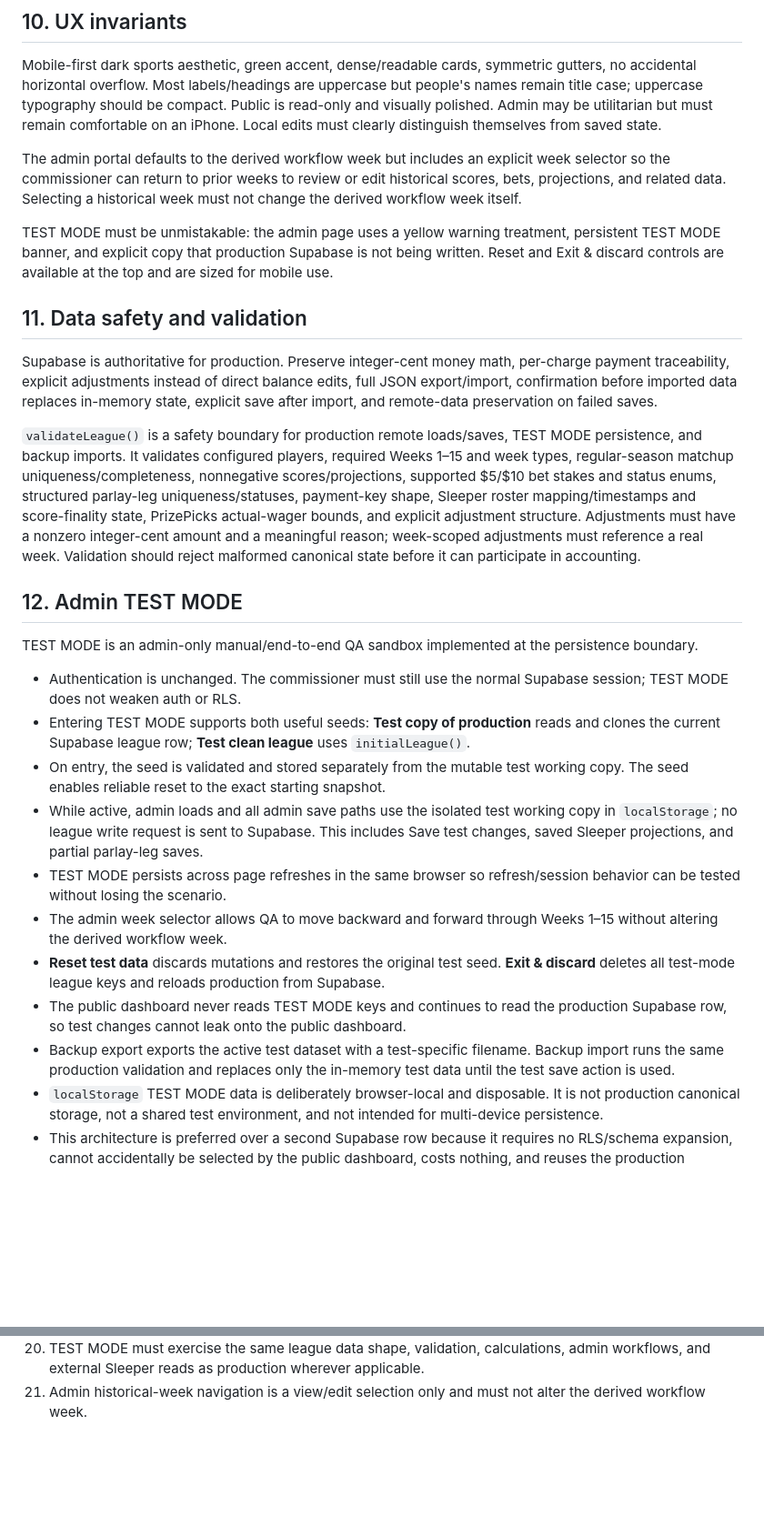
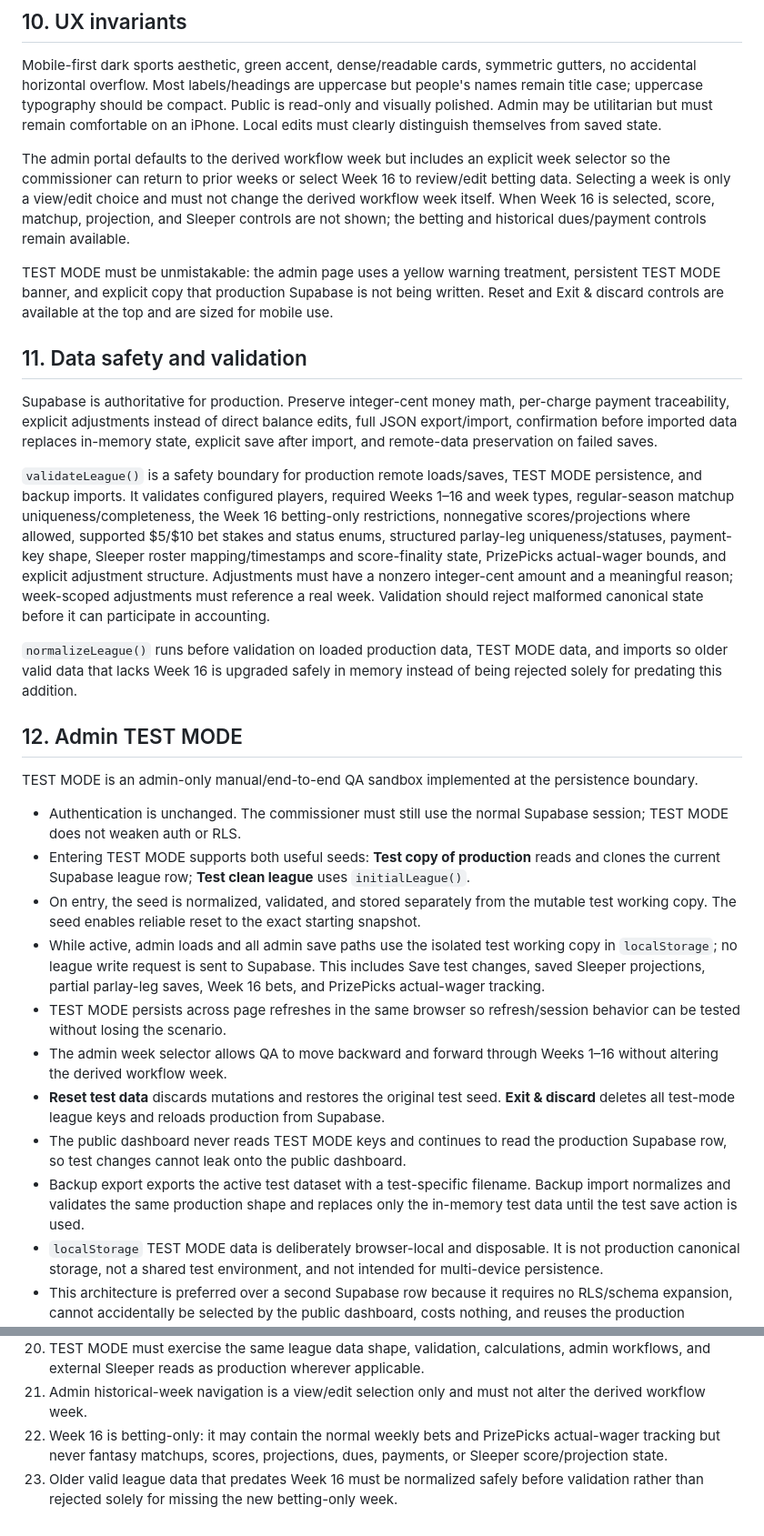
Before and after one commit to aduncan450/fantasy-tracker, a Markdown page: docs/SPEC.md, 2 parts joined by grey strips. Shown at 91% size. Rendered like a GitHub page; blank space fills up the shorter version.

Commit message:
Document Week 16 final betting support

```diff
--- a/docs/SPEC.md
+++ b/docs/SPEC.md
@@ -58,27 +66,29 @@ TEST MODE contains a disposable validated copy of the same canonical data shape
 ## 10. UX invariants
 Mobile-first dark sports aesthetic, green accent, dense/readable cards, symmetric gutters, no accidental horizontal overflow. Most labels/headings are uppercase but people's names remain title case; uppercase typography should be compact. Public is read-only and visually polished. Admin may be utilitarian but must remain comfortable on an iPhone. Local edits must clearly distinguish themselves from saved state.
 
-The admin portal defaults to the derived workflow week but includes an explicit week selector so the commissioner can return to prior weeks to review or edit historical scores, bets, projections, and related data. Selecting a historical week must not change the derived workflow week itself.
+The admin portal defaults to the derived workflow week but includes an explicit week selector so the commissioner can return to prior weeks or select Week 16 to review/edit betting data. Selecting a week is only a view/edit choice and must not change the derived workflow week itself. When Week 16 is selected, score, matchup, projection, and Sleeper controls are not shown; the betting and historical dues/payment controls remain available.
 
 TEST MODE must be unmistakable: the admin page uses a yellow warning treatment, persistent TEST MODE banner, and explicit copy that production Supabase is not being written. Reset and Exit & discard controls are available at the top and are sized for mobile use.
 
 ## 11. Data safety and validation
 Supabase is authoritative for production. Preserve integer-cent money math, per-charge payment traceability, explicit adjustments instead of direct balance edits, full JSON export/import, confirmation before imported data replaces in-memory state, explicit save after import, and remote-data preservation on failed saves.
 
-`validateLeague()` is a safety boundary for production remote loads/saves, TEST MODE persistence, and backup imports. It validates configured players, required Weeks 1–15 and week types, regular-season matchup uniqueness/completeness, nonnegative scores/projections, supported $5/$10 bet stakes and status enums, structured parlay-leg uniqueness/statuses, payment-key shape, Sleeper roster mapping/timestamps and score-finality state, PrizePicks actual-wager bounds, and explicit adjustment structure. Adjustments must have a nonzero integer-cent amount and a meaningful reason; week-scoped adjustments must reference a real week. Validation should reject malformed canonical state before it can participate in accounting.
+`validateLeague()` is a safety boundary for production remote loads/saves, TEST MODE persistence, and backup imports. It validates configured players, required Weeks 1–16 and week types, regular-season matchup uniqueness/completeness, the Week 16 betting-only restrictions, nonnegative scores/projections where allowed, supported $5/$10 bet stakes and status enums, structured parlay-leg uniqueness/statuses, payment-key shape, Sleeper roster mapping/timestamps and score-finality state, PrizePicks actual-wager bounds, and explicit adjustment structure. Adjustments must have a nonzero integer-cent amount and a meaningful reason; week-scoped adjustments must reference a real week. Validation should reject malformed canonical state before it can participate in accounting.
+
+`normalizeLeague()` runs before validation on loaded production data, TEST MODE data, and imports so older valid data that lacks Week 16 is upgraded safely in memory instead of being rejected solely for predating this addition.
 
 ## 12. Admin TEST MODE
 TEST MODE is an admin-only manual/end-to-end QA sandbox implemented at the persistence boundary.
 
 - Authentication is unchanged. The commissioner must still use the normal Supabase session; TEST MODE does not weaken auth or RLS.
 - Entering TEST MODE supports both useful seeds: **Test copy of production** reads and clones the current Supabase league row; **Test clean league** uses `initialLeague()`.
-- On entry, the seed is validated and stored separately from the mutable test working copy. The seed enables reliable reset to the exact starting snapshot.
-- While active, admin loads and all admin save paths use the isolated test working copy in `localStorage`; no league write request is sent to Supabase. This includes Save test changes, saved Sleeper projections, and partial parlay-leg saves.
+- On entry, the seed is normalized, validated, and stored separately from the mutable test working copy. The seed enables reliable reset to the exact starting snapshot.
+- While active, admin loads and all admin save paths use the isolated test working copy in `localStorage`; no league write request is sent to Supabase. This includes Save test changes, saved Sleeper projections, partial parlay-leg saves, Week 16 bets, and PrizePicks actual-wager tracking.
 - TEST MODE persists across page refreshes in the same browser so refresh/session behavior can be tested without losing the scenario.
-- The admin week selector allows QA to move backward and forward through Weeks 1–15 without altering the derived workflow week.
+- The admin week selector allows QA to move backward and forward through Weeks 1–16 without altering the derived workflow week.
 - **Reset test data** discards mutations and restores the original test seed. **Exit & discard** deletes all test-mode league keys and reloads production from Supabase.
 - The public dashboard never reads TEST MODE keys and continues to read the production Supabase row, so test changes cannot leak onto the public dashboard.
-- Backup export exports the active test dataset with a test-specific filename. Backup import runs the same production validation and replaces only the in-memory test data until the test save action is used.
+- Backup export exports the active test dataset with a test-specific filename. Backup import normalizes and validates the same production shape and replaces only the in-memory test data until the test save action is used.
 - `localStorage` TEST MODE data is deliberately browser-local and disposable. It is not production canonical storage, not a shared test environment, and not intended for multi-device persistence.
 - This architecture is preferred over a second Supabase row because it requires no RLS/schema expansion, cannot accidentally be selected by the public dashboard, costs nothing, and reuses the production business/UI code. The tradeoff is that the sandbox is tied to one browser/device and can be cleared by browser storage cleanup; for manual QA this is desirable isolation rather than a production durability requirement.
 
@@ -129,3 +139,5 @@ For manual/runtime QA, use TEST MODE for destructive/admin workflow scenarios fi
 19. TEST MODE must never write the production league row or expose test data through the public dashboard.
 20. TEST MODE must exercise the same league data shape, validation, calculations, admin workflows, and external Sleeper reads as production wherever applicable.
 21. Admin historical-week navigation is a view/edit selection only and must not alter the derived workflow week.
+22. Week 16 is betting-only: it may contain the normal weekly bets and PrizePicks actual-wager tracking but never fantasy matchups, scores, projections, dues, payments, or Sleeper score/projection state.
+23. Older valid league data that predates Week 16 must be normalized safely before validation rather than rejected solely for missing the new betting-only week.
```
Also changed, not shown: other parts of docs/SPEC.md (+15 -7 lines).
